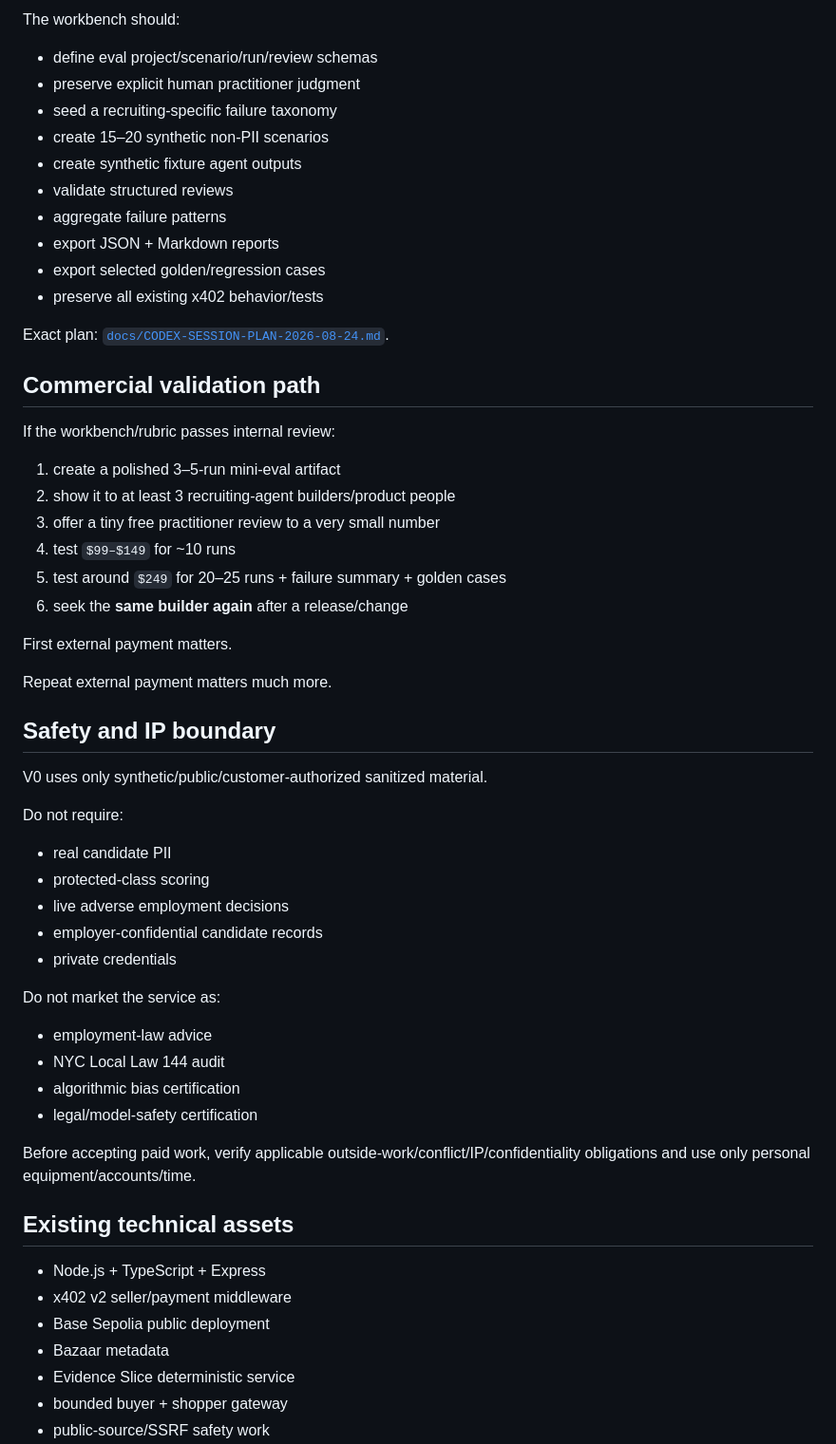
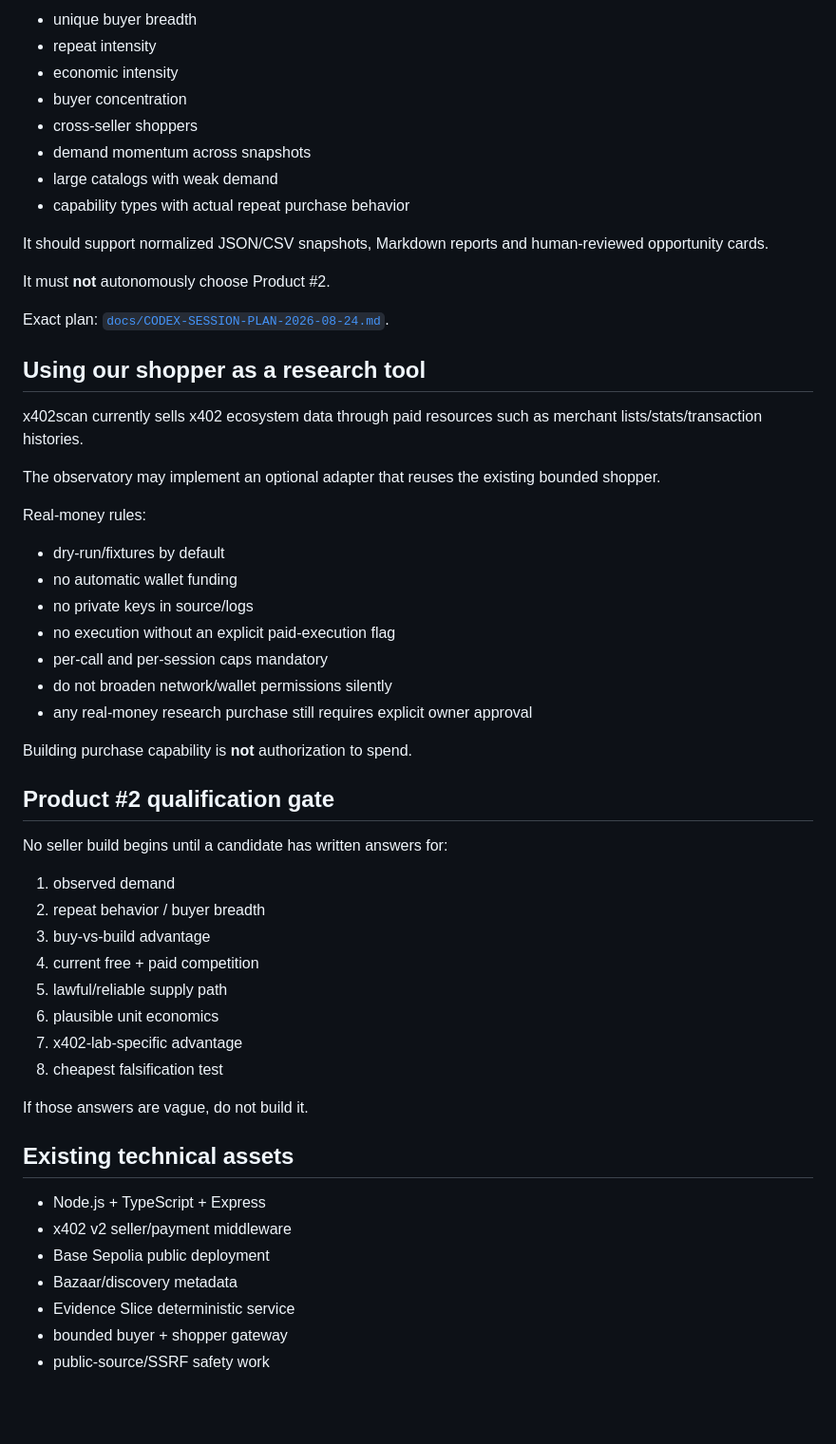
Before and after one commit to RichardRacette/x402-lab, a Markdown page: README.md, the part around one of its changes. Shown at 95% size. Drawn GitHub-style; blank space fills up the shorter version.

Commit message:
docs: make Product #2 explicitly unknown and point to observatory

```diff
--- a/README.md
+++ b/README.md
@@ -78,61 +78,58 @@ Build an internal **Recruiting Agent Eval Workbench** on branch:
 
-The workbench should:
+- unique buyer breadth
+- repeat intensity
+- economic intensity
+- buyer concentration
+- cross-seller shoppers
+- demand momentum across snapshots
+- large catalogs with weak demand
+- capability types with actual repeat purchase behavior
 
-- define eval project/scenario/run/review schemas
-- preserve explicit human practitioner judgment
-- seed a recruiting-specific failure taxonomy
-- create 15–20 synthetic non-PII scenarios
-- create synthetic fixture agent outputs
-- validate structured reviews
-- aggregate failure patterns
-- export JSON + Markdown reports
-- export selected golden/regression cases
-- preserve all existing x402 behavior/tests
+It should support normalized JSON/CSV snapshots, Markdown reports and human-reviewed opportunity cards.
+
+It must **not** autonomously choose Product #2.
 
 Exact plan: [`docs/CODEX-SESSION-PLAN-2026-08-24.md`](docs/CODEX-SESSION-PLAN-2026-08-24.md).
 
-## Commercial validation path
+## Using our shopper as a research tool
 
-If the workbench/rubric passes internal review:
+x402scan currently sells x402 ecosystem data through paid resources such as merchant lists/stats/transaction histories.
 
-1. create a polished 3–5-run mini-eval artifact
-2. show it to at least 3 recruiting-agent builders/product people
-3. offer a tiny free practitioner review to a very small number
-4. test `$99–$149` for ~10 runs
-5. test around `$249` for 20–25 runs + failure summary + golden cases
-6. seek the **same builder again** after a release/change
+The observatory may implement an optional adapter that reuses the existing bounded shopper.
 
-First external payment matters.
+Real-money rules:
 
-Repeat external payment matters much more.
+- dry-run/fixtures by default
+- no automatic wallet funding
+- no private keys in source/logs
+- no execution without an explicit paid-execution flag
+- per-call and per-session caps mandatory
+- do not broaden network/wallet permissions silently
+- any real-money research purchase still requires explicit owner approval
 
-## Safety and IP boundary
+Building purchase capability is **not** authorization to spend.
 
-V0 uses only synthetic/public/customer-authorized sanitized material.
+## Product #2 qualification gate
 
-Do not require:
+No seller build begins until a candidate has written answers for:
 
-- real candidate PII
-- protected-class scoring
-- live adverse employment decisions
-- employer-confidential candidate records
-- private credentials
+1. observed demand
+2. repeat behavior / buyer breadth
+3. buy-vs-build advantage
+4. current free + paid competition
+5. lawful/reliable supply path
+6. plausible unit economics
+7. x402-lab-specific advantage
+8. cheapest falsification test
 
-Do not market the service as:
-
-- employment-law advice
-- NYC Local Law 144 audit
-- algorithmic bias certification
-- legal/model-safety certification
-
-Before accepting paid work, verify applicable outside-work/conflict/IP/confidentiality obligations and use only personal equipment/accounts/time.
+If those answers are vague, do not build it.
 
 ## Existing technical assets
 
 - Node.js + TypeScript + Express
 - x402 v2 seller/payment middleware
 - Base Sepolia public deployment
-- Bazaar metadata
+- Bazaar/discovery metadata
 - Evidence Slice deterministic service
 - bounded buyer + shopper gateway
 - public-source/SSRF safety work
```
Also changed, not shown: other parts of README.md (+55 -69 lines).
